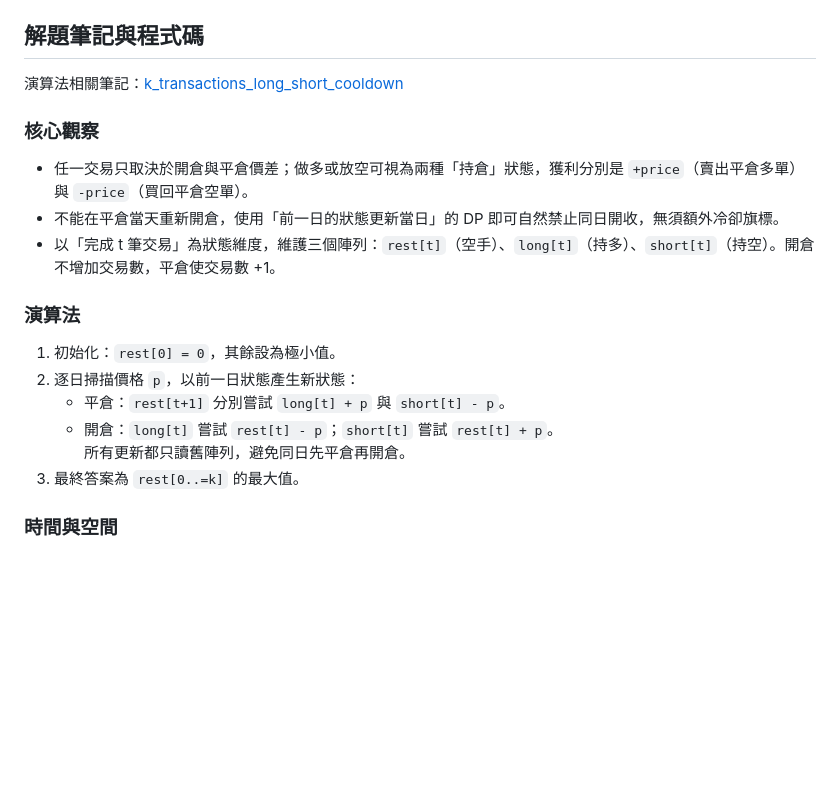
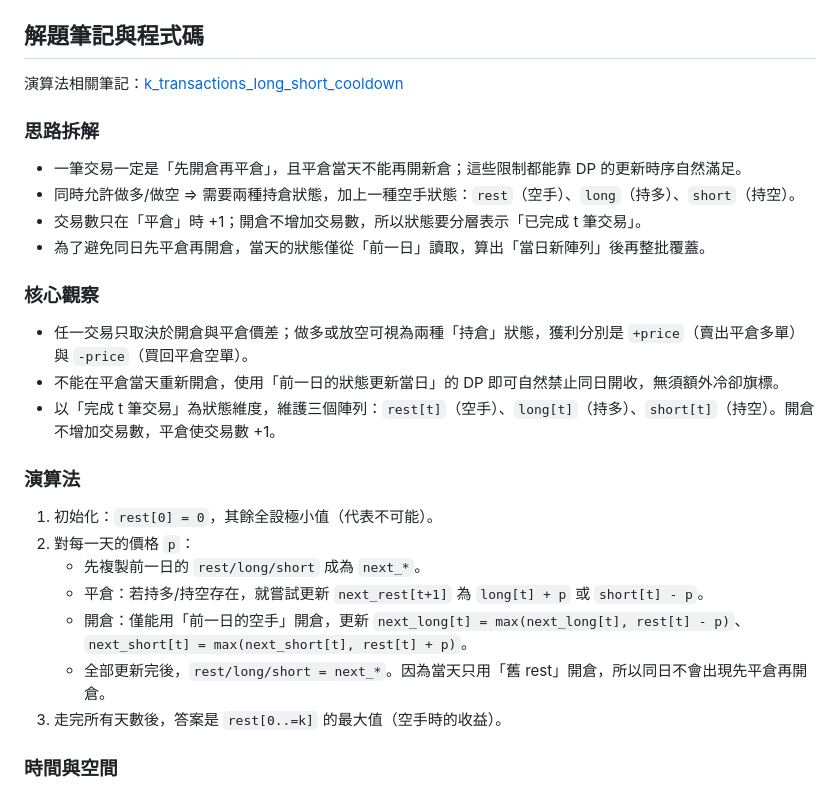
Before and after one commit to littlebluewhite/note, a Markdown page: leetcode/q3573.md, the part around the change. Drawn GitHub-style; blank space fills up the shorter version.

Commit message:
vault backup: 2025-12-17 19:27:33

```diff
--- a/leetcode/q3573.md
+++ b/leetcode/q3573.md
@@ -74,6 +74,13 @@ We can make $36 of profit through 3 transactions:
 
 演算法相關筆記：[k_transactions_long_short_cooldown](../algorithm/k_transactions_long_short_cooldown.md)
 
+### 思路拆解
+
+- 一筆交易一定是「先開倉再平倉」，且平倉當天不能再開新倉；這些限制都能靠 DP 的更新時序自然滿足。
+- 同時允許做多/做空 ⇒ 需要兩種持倉狀態，加上一種空手狀態：`rest`（空手）、`long`（持多）、`short`（持空）。
+- 交易數只在「平倉」時 +1；開倉不增加交易數，所以狀態要分層表示「已完成 t 筆交易」。
+- 為了避免同日先平倉再開倉，當天的狀態僅從「前一日」讀取，算出「當日新陣列」後再整批覆蓋。
+
 ### 核心觀察
 
 - 任一交易只取決於開倉與平倉價差；做多或放空可視為兩種「持倉」狀態，獲利分別是 `+price`（賣出平倉多單）與 `-price`（買回平倉空單）。
@@ -82,12 +89,13 @@ We can make $36 of profit through 3 transactions:
 
 ### 演算法
 
-1) 初始化：`rest[0] = 0`，其餘設為極小值。
-2) 逐日掃描價格 `p`，以前一日狀態產生新狀態：
-   - 平倉：`rest[t+1]` 分別嘗試 `long[t] + p` 與 `short[t] - p`。
-   - 開倉：`long[t]` 嘗試 `rest[t] - p`；`short[t]` 嘗試 `rest[t] + p`。
-   所有更新都只讀舊陣列，避免同日先平倉再開倉。
-3) 最終答案為 `rest[0..=k]` 的最大值。
+1) 初始化：`rest[0] = 0`，其餘全設極小值（代表不可能）。
+2) 對每一天的價格 `p`：
+   - 先複製前一日的 `rest/long/short` 成為 `next_*`。
+   - 平倉：若持多/持空存在，就嘗試更新 `next_rest[t+1]` 為 `long[t] + p` 或 `short[t] - p`。
+   - 開倉：僅能用「前一日的空手」開倉，更新 `next_long[t] = max(next_long[t], rest[t] - p)`、`next_short[t] = max(next_short[t], rest[t] + p)`。
+   - 全部更新完後，`rest/long/short = next_*`。因為當天只用「舊 rest」開倉，所以同日不會出現先平倉再開倉。
+3) 走完所有天數後，答案是 `rest[0..=k]` 的最大值（空手時的收益）。
 
 ### 時間與空間
 
```
